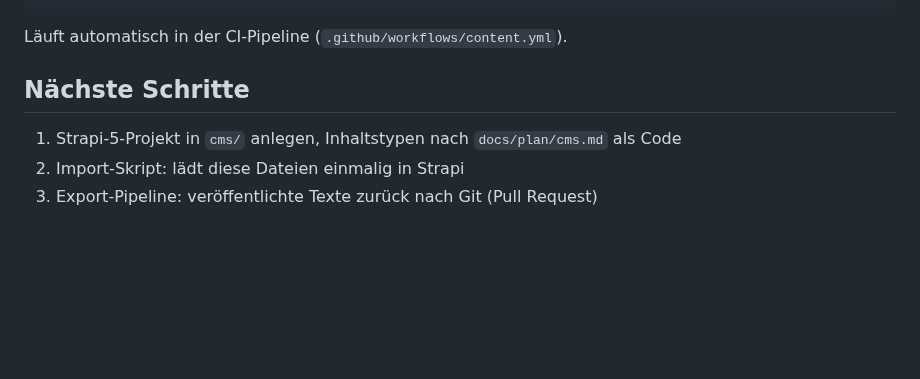
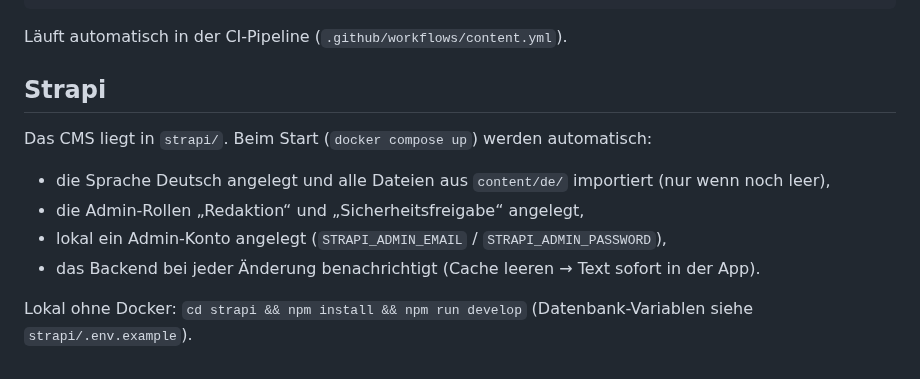
Before and after one commit to tomtom9995/codespaces-blank, a Markdown page: cms/README.md, the part around the change. Drawn GitHub-style; blank space fills up the shorter version.

```diff
--- a/cms/README.md
+++ b/cms/README.md
@@ -23,8 +23,12 @@ node cms/scripts/validate-content.mjs
 
 Läuft automatisch in der CI-Pipeline (`.github/workflows/content.yml`).
 
-## Nächste Schritte
+## Strapi
 
-1. Strapi-5-Projekt in `cms/` anlegen, Inhaltstypen nach `docs/plan/cms.md` als Code
-2. Import-Skript: lädt diese Dateien einmalig in Strapi
-3. Export-Pipeline: veröffentlichte Texte zurück nach Git (Pull Request)
+Das CMS liegt in `strapi/`. Beim Start (`docker compose up`) werden automatisch:
+- die Sprache Deutsch angelegt und alle Dateien aus `content/de/` importiert (nur wenn noch leer),
+- die Admin-Rollen „Redaktion“ und „Sicherheitsfreigabe“ angelegt,
+- lokal ein Admin-Konto angelegt (`STRAPI_ADMIN_EMAIL` / `STRAPI_ADMIN_PASSWORD`),
+- das Backend bei jeder Änderung benachrichtigt (Cache leeren → Text sofort in der App).
+
+Lokal ohne Docker: `cd strapi && npm install && npm run develop` (Datenbank-Variablen siehe `strapi/.env.example`).
```
Also changed, not shown: README.md (added, +100 -0 lines), docs/screenshots/web/email-code.png (added), docs/screenshots/web/email-sicherheit.png (added), docs/screenshots/web/email-willkommen.png (added), docs/screenshots/web/strapi-email-vorlagen.png (added), 3 other files.
